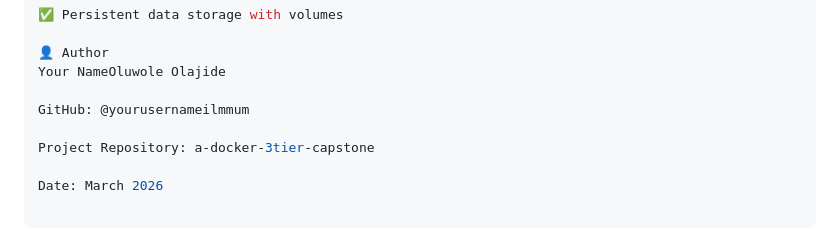
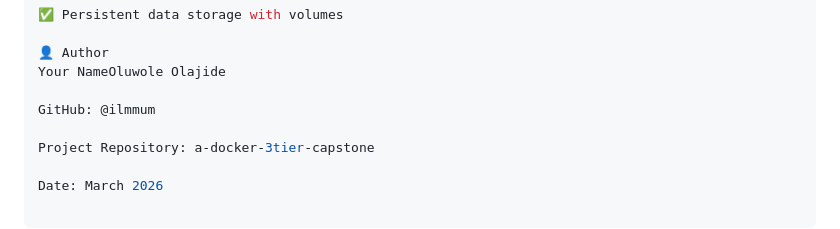
Before and after one commit to ilmmum/a-docker-3tier-capstone, a Markdown page: README.md, the part around the change. Rendered like a GitHub page.

```diff
--- a/README.md
+++ b/README.md
@@ -349,7 +349,7 @@ Through this project, I have demonstrated:
 👤 Author
 Your NameOluwole Olajide
 
-GitHub: @yourusernameilmmum
+GitHub: @ilmmum
 
 Project Repository: a-docker-3tier-capstone
 
```
